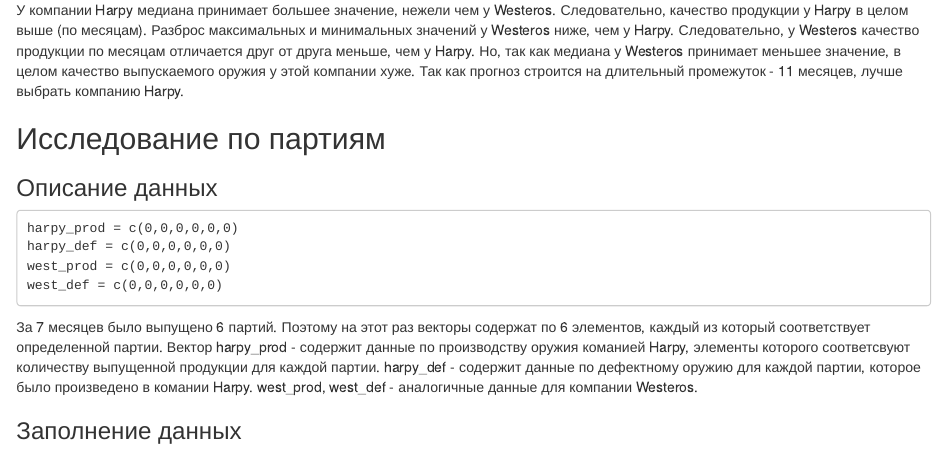
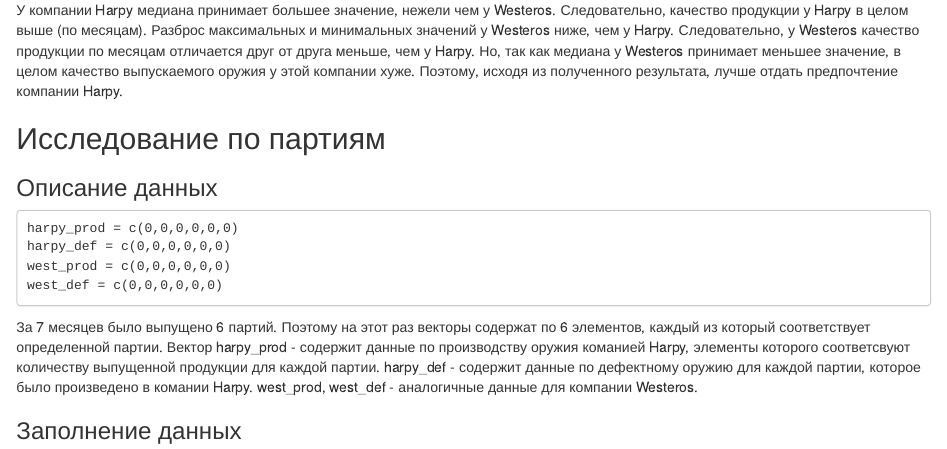
Before and after one commit to artempyanykh/ppp-2017, an R Markdown document (submissions/task2/analysis.Rmd): the page in a window 1100 px wide, from 1150 px down. Rendered offline with R 4.5, knitr and Pandoc, with nearby package versions.

Commit message:
Update analysis.Rmd

```diff
--- a/submissions/task2/analysis.Rmd
+++ b/submissions/task2/analysis.Rmd
@@ -53,7 +53,7 @@
 ![boxplotnew](https://cloud.githubusercontent.com/assets/11800617/25004539/81fae640-205d-11e7-9f06-c93857442847.png)
 
 У компании Harpy медиана принимает большее значение, нежели чем у Westeros. Следовательно, качество продукции у Harpy в целом выше (по месяцам).
-Разброс максимальных и минимальных значений у Westeros ниже, чем у Harpy. Следовательно, у Westeros качество продукции по месяцам отличается друг от друга меньше, чем у Harpy. Но, так как медиана у Westeros принимает меньшее значение, в целом качество выпускаемого оружия у этой компании хуже. Так как прогноз строится на длительный промежуток - 11 месяцев, лучше выбрать компанию Harpy.
+Разброс максимальных и минимальных значений у Westeros ниже, чем у Harpy. Следовательно, у Westeros качество продукции по месяцам отличается друг от друга меньше, чем у Harpy. Но, так как медиана у Westeros принимает меньшее значение, в целом качество выпускаемого оружия у этой компании хуже. Поэтому, исходя из полученного результата, лучше отдать предпочтение компании Harpy.
 
 ## Исследование по партиям
 
```
Also changed, not shown: submissions/task2/analysis.Rmd (2 more changed lines).
